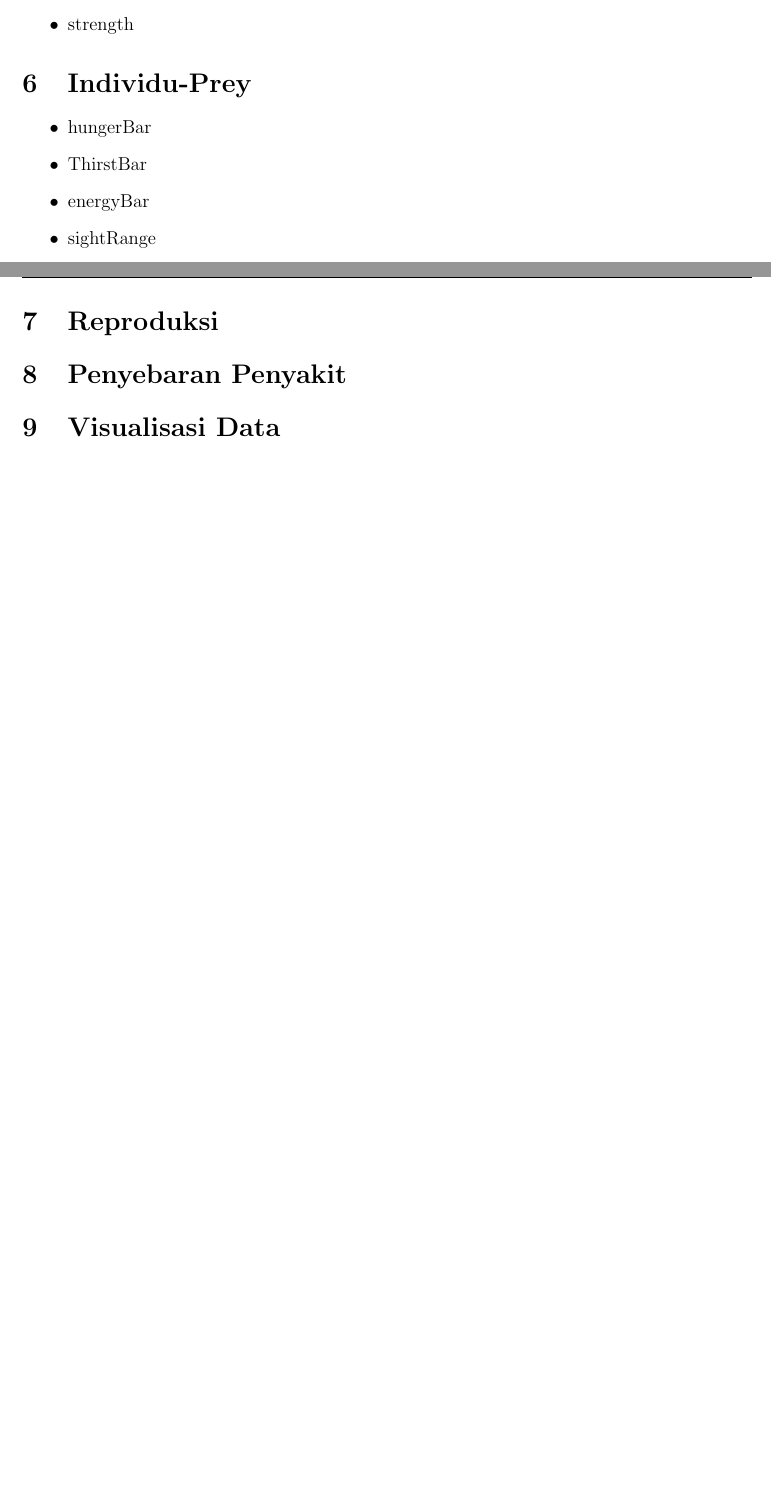
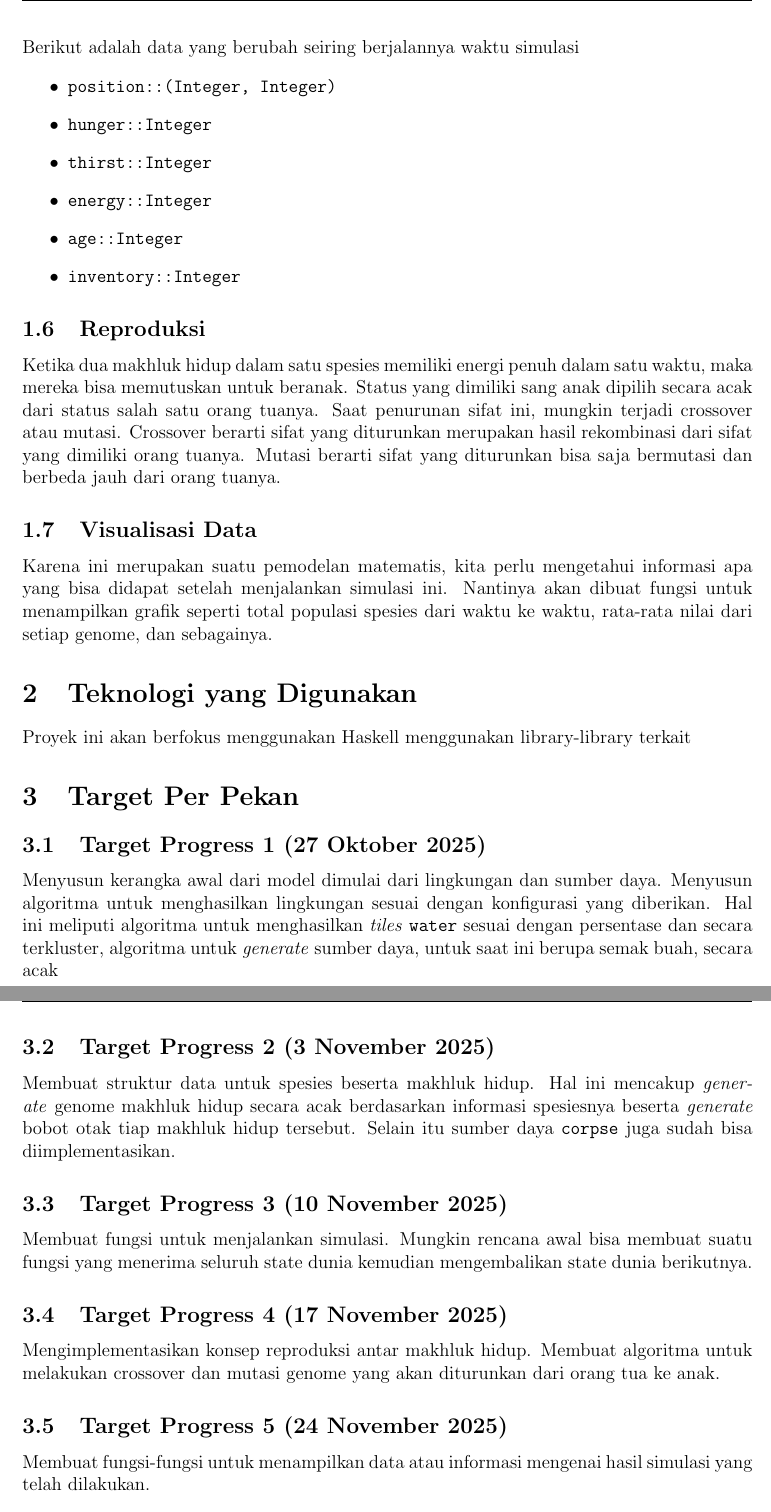
Before and after one commit to PanduAdjie20/evolutionary-ecosystem-simulation-hs, a LaTeX document (notes/planning.tex): two parts of pages 4 and 5 of 5 before the commit and two parts of pages 5 and 6 of 6 after it, joined at a grey line, cut at the place of the change, the shorter picture padded with empty space. Compiled offline with pdfLaTeX.

Commit message:
add progress per pekan

```diff
--- a/notes/planning.tex
+++ b/notes/planning.tex
@@ -158 +158,0 @@ Sebelum simulasi dimulai, kita bisa mendefinisikan spesies yang akan di simulasi
-    \item strength
@@ -159,15 +164,33 @@ Sebelum simulasi dimulai, kita bisa mendefinisikan spesies yang akan di simulasi
 \end{itemize}
-\section{Individu-Prey}
+Berikut adalah data yang berubah seiring berjalannya waktu simulasi
 \begin{itemize}
-    \item hungerBar
-    \item ThirstBar
-    \item energyBar
-    \item sightRange
+    \item \texttt{position::(Integer, Integer)}
+    \item \texttt{hunger::Integer}
+    \item \texttt{thirst::Integer}
+    \item \texttt{energy::Integer}
+    \item \texttt{age::Integer}
+    \item \texttt{inventory::Integer}
 \end{itemize}
-\section{Reproduksi}
-\section{Penyebaran Penyakit}
-\section{Visualisasi Data}
 
+\subsection{Reproduksi}
+Ketika dua makhluk hidup dalam satu spesies memiliki energi penuh dalam satu waktu, maka mereka bisa memutuskan untuk beranak. Status yang dimiliki sang anak dipilih secara acak dari status salah satu orang tuanya. Saat penurunan sifat ini, mungkin terjadi crossover atau mutasi. Crossover berarti sifat yang diturunkan merupakan hasil rekombinasi dari sifat yang dimiliki orang tuanya. Mutasi berarti sifat yang diturunkan bisa saja bermutasi dan berbeda jauh dari orang tuanya.
+\subsection{Visualisasi Data}
+Karena ini merupakan suatu pemodelan matematis, kita perlu mengetahui informasi apa yang bisa didapat setelah menjalankan simulasi ini. Nantinya akan dibuat fungsi untuk menampilkan grafik seperti total populasi spesies dari waktu ke waktu, rata-rata nilai dari setiap genome, dan sebagainya.
+\section{Teknologi yang Digunakan}
+Proyek ini akan berfokus menggunakan Haskell menggunakan library-library terkait
+\section{Target Per Pekan}
+\subsection{Target Progress 1 (27 Oktober 2025)}
+Menyusun kerangka awal dari model dimulai dari lingkungan dan sumber daya. Menyusun algoritma untuk menghasilkan lingkungan sesuai dengan konfigurasi yang diberikan. Hal ini meliputi algoritma untuk menghasilkan \textit{tiles} \texttt{water} sesuai dengan persentase dan secara terkluster, algoritma untuk \textit{generate} sumber daya, untuk saat ini berupa semak buah, secara acak
+\subsection{Target Progress 2 (3 November 2025)}
+Membuat struktur data untuk spesies beserta makhluk hidup. Hal ini mencakup \textit{generate} genome makhluk hidup secara acak berdasarkan informasi spesiesnya beserta \textit{generate} bobot otak tiap makhluk hidup tersebut. Selain itu sumber daya \texttt{corpse} juga sudah bisa diimplementasikan.
+\subsection{Target Progress 3 (10 November 2025)}
+Membuat fungsi untuk menjalankan simulasi. Mungkin rencana awal bisa membuat suatu fungsi yang menerima seluruh state dunia kemudian mengembalikan state dunia berikutnya.
+\subsection{Target Progress 4 (17 November 2025)}
+Mengimplementasikan konsep reproduksi antar makhluk hidup. Membuat algoritma untuk melakukan crossover dan mutasi genome yang akan diturunkan dari orang tua ke anak.
+\subsection{Target Progress 5 (24 November 2025)}
+Membuat fungsi-fungsi untuk menampilkan data atau informasi mengenai hasil simulasi yang telah dilakukan.
+\subsection{Target Progress 6 (1 Desember 2025)}
+Merapihkan keseluruhan kode yang sudah dibuat, menambahkan penjelasan rinci, melengkapi jika ada yang kurang, dan jika memungkinkan, menggunakan library gloss untuk memvisualisasikan simulasi dengan lebih bagus.
 % THE DOCUMENT IS ESSENTIALLY DONE AT THIS POINT, NO NEED TO EDIT ANYTHING BELOW THIS______________________________________________________________________________________________
 
 
```
Also changed, not shown: notes/planning.tex (32 more changed lines).
